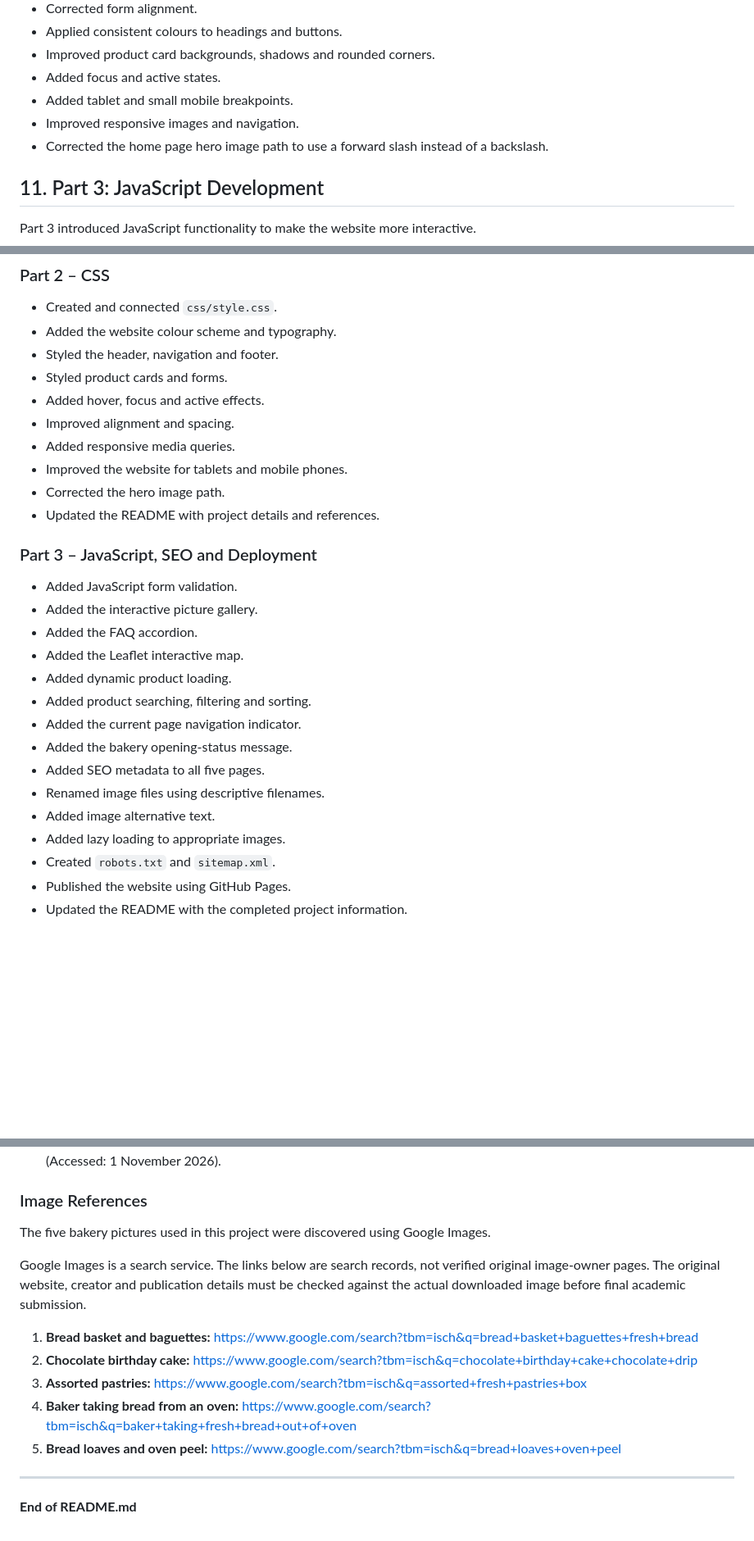
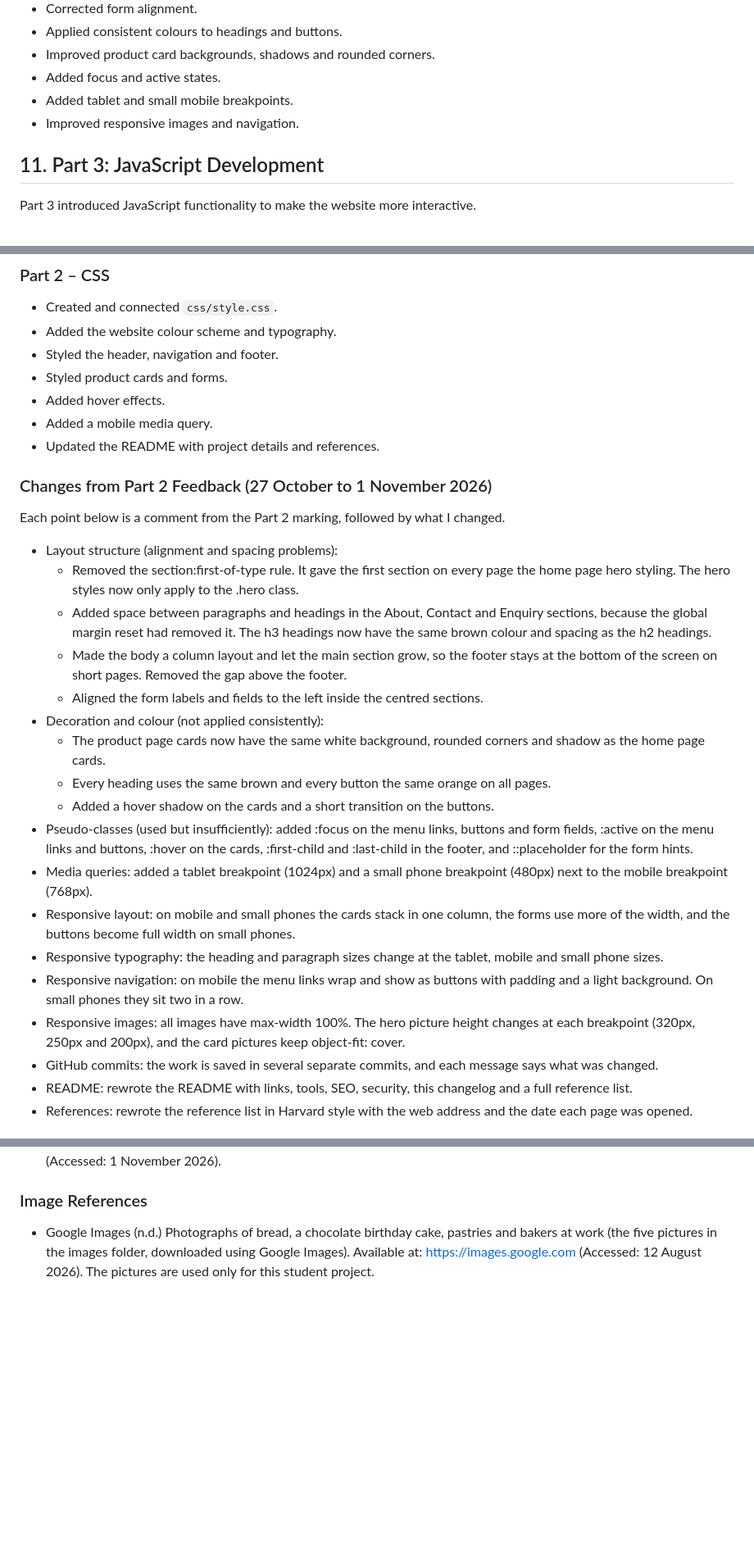
Before and after one commit to Cebolenkosi325/Buthelezi_ST10478338_WEDE5020_POE, a Markdown page: README.md, 3 parts joined by grey strips. Shown at 82% size. GitHub-like rendering; blank space fills up the shorter version.

Commit message:
Updated README with feedback changelog, detailed Part 3 changelog and image reference

```diff
--- a/README.md
+++ b/README.md
@@ -226,7 +226,6 @@ The following changes were made after reviewing the Part 2 feedback:
 - Added focus and active states.
 - Added tablet and small mobile breakpoints.
 - Improved responsive images and navigation.
-- Corrected the home page hero image path to use a forward slash instead of a backslash.
 
 ## 11. Part 3: JavaScript Development
 
@@ -378,27 +377,30 @@ The website files are stored in the GitHub repository, and Git is used to upload
 - Added the website colour scheme and typography.
 - Styled the header, navigation and footer.
 - Styled product cards and forms.
-- Added hover, focus and active effects.
-- Improved alignment and spacing.
-- Added responsive media queries.
-- Improved the website for tablets and mobile phones.
-- Corrected the hero image path.
+- Added hover effects.
+- Added a mobile media query.
 - Updated the README with project details and references.
 
-### Part 3 – JavaScript, SEO and Deployment
+### Changes from Part 2 Feedback (27 October to 1 November 2026)
 
-- Added JavaScript form validation.
-- Added the interactive picture gallery.
-- Added the FAQ accordion.
-- Added the Leaflet interactive map.
-- Added dynamic product loading.
-- Added product searching, filtering and sorting.
-- Added the current page navigation indicator.
-- Added the bakery opening-status message.
-- Added SEO metadata to all five pages.
-- Renamed image files using descriptive filenames.
-- Added image alternative text.
-- Added lazy loading to appropriate images.
-- Created `robots.txt` and `sitemap.xml`.
-- Published the website using GitHub Pages.
-- Updated the README with the completed project information.
+Each point below is a comment from the Part 2 marking, followed by what I changed.
+
+- Layout structure (alignment and spacing problems):
+  - Removed the section:first-of-type rule. It gave the first section on every page the home page hero styling. The hero styles now only apply to the .hero class.
+  - Added space between paragraphs and headings in the About, Contact and Enquiry sections, because the global margin reset had removed it. The h3 headings now have the same brown colour and spacing as the h2 headings.
+  - Made the body a column layout and let the main section grow, so the footer stays at the bottom of the screen on short pages. Removed the gap above the footer.
+  - Aligned the form labels and fields to the left inside the centred sections.
+- Decoration and colour (not applied consistently):
+  - The product page cards now have the same white background, rounded corners and shadow as the home page cards.
+  - Every heading uses the same brown and every button the same orange on all pages.
+  - Added a hover shadow on the cards and a short transition on the buttons.
+- Pseudo-classes (used but insufficiently): added :focus on the menu links, buttons and form fields, :active on the menu links and buttons, :hover on the cards, :first-child and :last-child in the footer, and ::placeholder for the form hints.
+- Media queries: added a tablet breakpoint (1024px) and a small phone breakpoint (480px) next to the mobile breakpoint (768px).
+- Responsive layout: on mobile and small phones the cards stack in one column, the forms use more of the width, and the buttons become full width on small phones.
+- Responsive typography: the heading and paragraph sizes change at the tablet, mobile and small phone sizes.
+- Responsive navigation: on mobile the menu links wrap and show as buttons with padding and a light background. On small phones they sit two in a row.
+- Responsive images: all images have max-width 100%. The hero picture height changes at each breakpoint (320px, 250px and 200px), and the card pictures keep object-fit: cover.
+- GitHub commits: the work is saved in several separate commits, and each message says what was changed.
+- README: rewrote the README with links, tools, SEO, security, this changelog and a full reference list.
+- References: rewrote the reference list in Harvard style with the web address and the date each page was opened.
+
@@ -431,18 +446,4 @@ The following sources were used for learning and development.
 
 ### Image References
 
-The five bakery pictures used in this project were discovered using Google Images.
-
-Google Images is a search service. The links below are search records, not verified original image-owner pages. The original website, creator and publication details must be checked against the actual downloaded image before final academic submission.
-
-1. **Bread basket and baguettes:** https://www.google.com/search?tbm=isch&q=bread+basket+baguettes+fresh+bread
-2. **Chocolate birthday cake:** https://www.google.com/search?tbm=isch&q=chocolate+birthday+cake+chocolate+drip
-3. **Assorted pastries:** https://www.google.com/search?tbm=isch&q=assorted+fresh+pastries+box
-4. **Baker taking bread from an oven:** https://www.google.com/search?tbm=isch&q=baker+taking+fresh+bread+out+of+oven
-5. **Bread loaves and oven peel:** https://www.google.com/search?tbm=isch&q=bread+loaves+oven+peel
-
-
-
----
-
-**End of README.md**
+- Google Images (n.d.) Photographs of bread, a chocolate birthday cake, pastries and bakers at work (the five pictures in the images folder, downloaded using Google Images). Available at: https://images.google.com (Accessed: 12 August 2026). The pictures are used only for this student project.
```
Also changed, not shown: other parts of README.md (+13 -0 lines).
